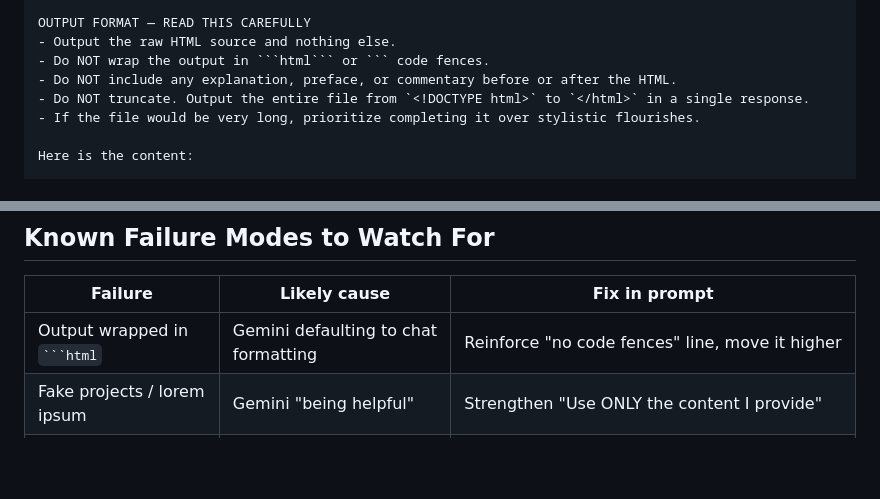
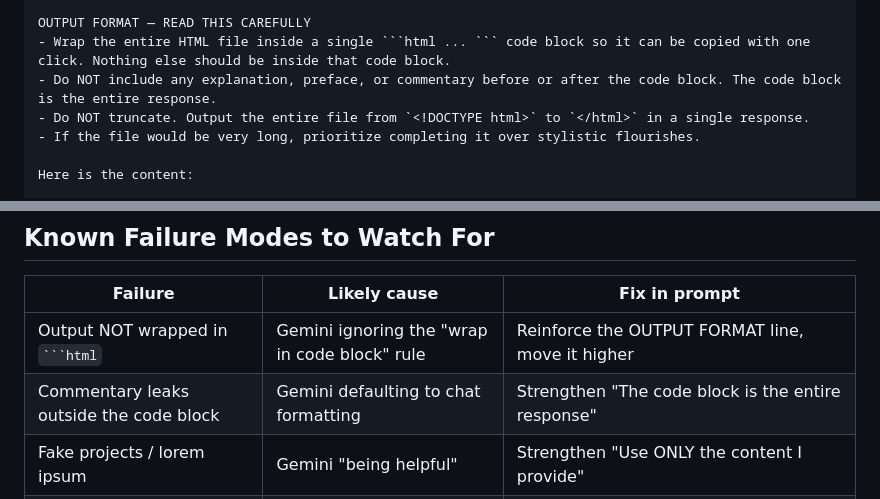
Before and after one commit to JWWWWWANG/portfolio-starter, a Markdown page: gemini-system-prompt.md, 2 parts joined by grey strips. Drawn GitHub-style; blank space fills up the shorter version.

````diff
--- a/gemini-system-prompt.md
+++ b/gemini-system-prompt.md
@@ -44,9 +44,8 @@ LAYOUT DIRECTION
 - Contact / footer is minimal — name, a short line, and social links as icons or plain text.
 
 OUTPUT FORMAT — READ THIS CAREFULLY
-- Output the raw HTML source and nothing else.
-- Do NOT wrap the output in ```html``` or ``` code fences.
-- Do NOT include any explanation, preface, or commentary before or after the HTML.
+- Wrap the entire HTML file inside a single ```html ... ``` code block so it can be copied with one click. Nothing else should be inside that code block.
+- Do NOT include any explanation, preface, or commentary before or after the code block. The code block is the entire response.
 - Do NOT truncate. Output the entire file from `<!DOCTYPE html>` to `</html>` in a single response.
 - If the file would be very long, prioritize completing it over stylistic flourishes.
 
@@ -94,7 +93,8 @@ You're tuning until **all 15 combinations produce sites you'd feel proud showing
 
 | Failure | Likely cause | Fix in prompt |
 |---|---|---|
-| Output wrapped in ` ```html ` | Gemini defaulting to chat formatting | Reinforce "no code fences" line, move it higher |
+| Output NOT wrapped in ` ```html ` | Gemini ignoring the "wrap in code block" rule | Reinforce the OUTPUT FORMAT line, move it higher |
+| Commentary leaks outside the code block | Gemini defaulting to chat formatting | Strengthen "The code block is the entire response" |
 | Fake projects / lorem ipsum | Gemini "being helpful" | Strengthen "Use ONLY the content I provide" |
 | Output truncated halfway | Long content + default output limit | Add "prioritize completing over flourishes," ask student to say `continue` |
 | Plain/boring design | Reference image ignored | Have student re-send reference + say "match THIS style exactly" |
````
Also changed, not shown: WALKTHROUGH.md (+3 -3 lines).
